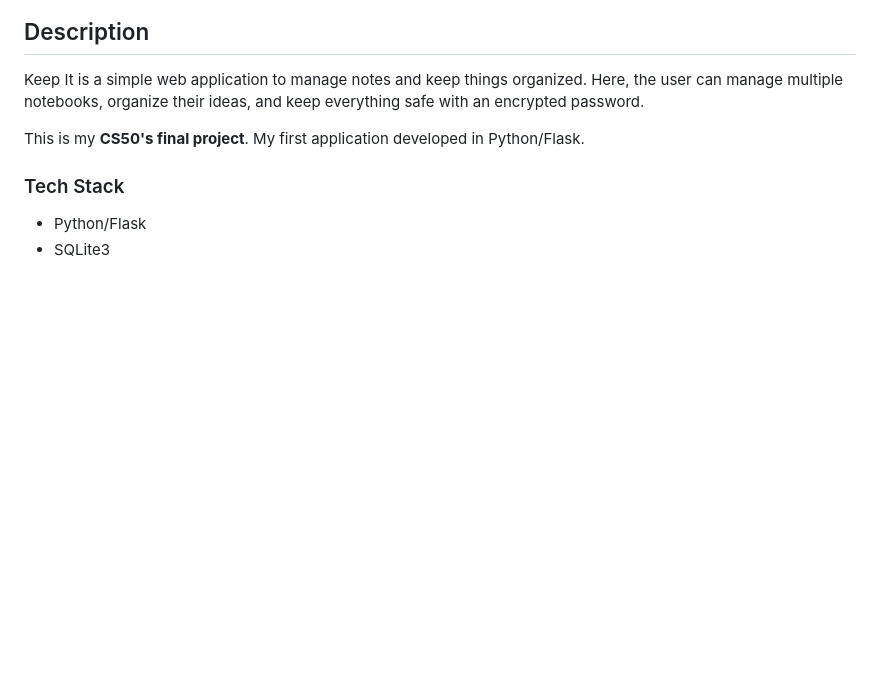
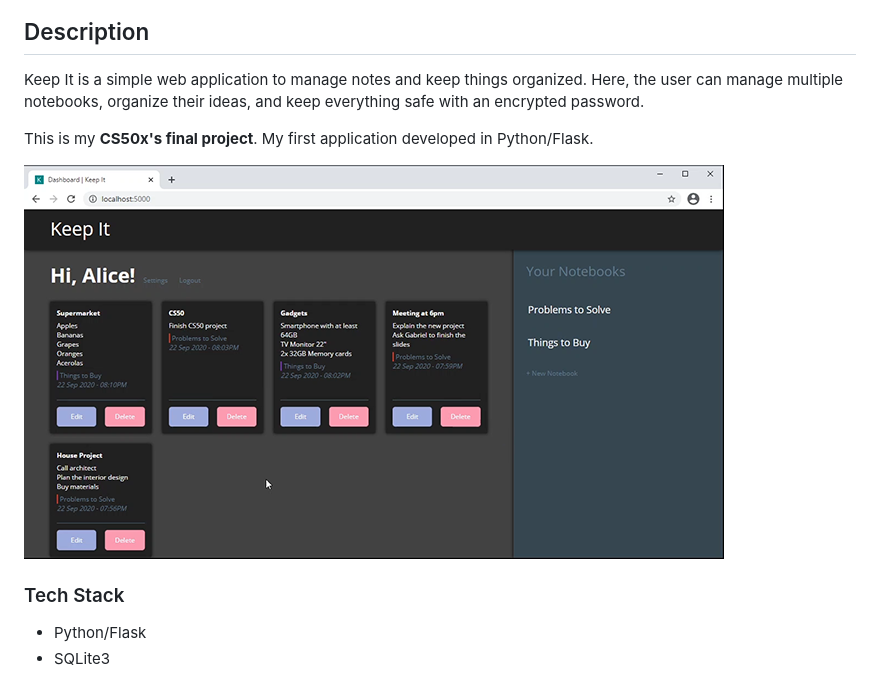
Before and after one commit to castilhoin/keep-it, a Markdown page: README.md, the part around the change. GitHub-like rendering; pictures changed too: Layout.png (added); blank space fills up the shorter version.

```diff
--- a/README.md
+++ b/README.md
@@ -6,7 +6,9 @@
 
 Keep It is a simple web application to manage notes and keep things organized. Here, the user can manage multiple notebooks, organize their ideas, and keep everything safe with an encrypted password.
 
-This is my **CS50's final project**. My first application developed in Python/Flask.
+This is my **CS50x's final project**. My first application developed in Python/Flask.
+
+![Keep It Desktop](https://raw.githubusercontent.com/castilhoin/keep-it/main/Layout.png)
 
 ### Tech Stack
 
```
